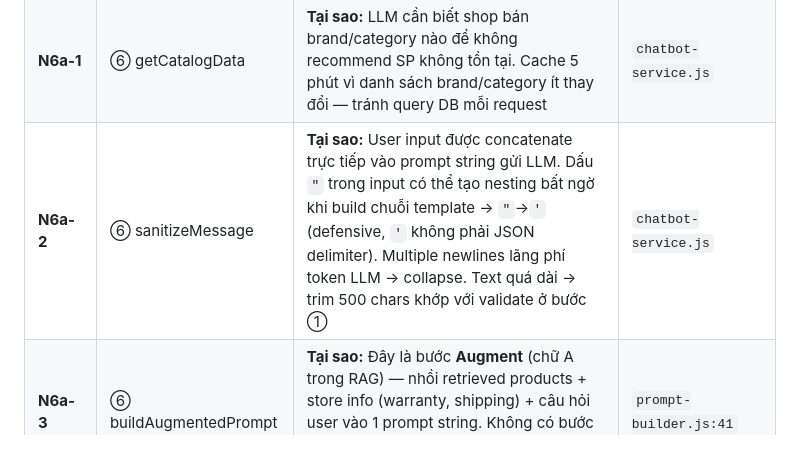
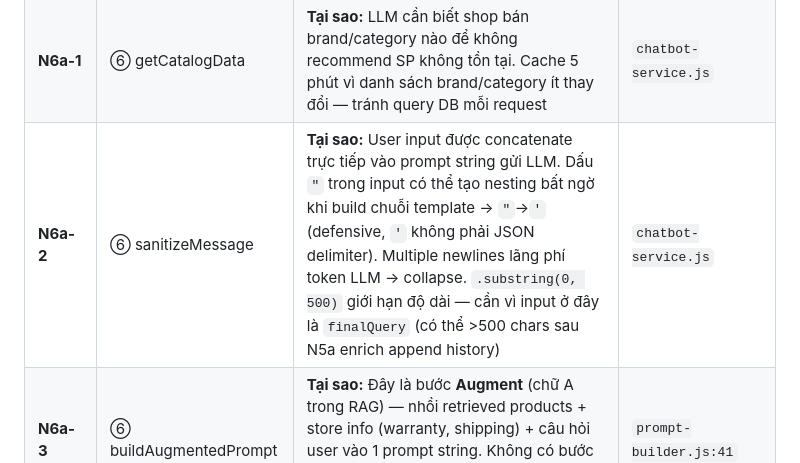
Before and after one commit to MinhThang1009/E-commerce-website, a Markdown page: backend/PIPELINE_TRACE_EXAMPLES.md, the part around the change. Rendered like a GitHub page.

Commit message:
docs(ai): audit lần 8 — sửa N6a-2 lý do trim 500
'khớp với validate ở bước ①' misleading — N1 validate message gốc ≤500,
nhưng _sanitizeMessage nhận finalQuery (có thể >500 sau N5a enrich).
Trim 500 vì lý do khác: giới hạn prompt size.

```diff
--- a/backend/PIPELINE_TRACE_EXAMPLES.md
+++ b/backend/PIPELINE_TRACE_EXAMPLES.md
@@ -54,7 +54,7 @@
 | **N5b-4** | products > 0? | **Tại sao:** Nếu 0 SP có cosine similarity ≥ 0.45 (ngưỡng mặc định `DEFAULT_MIN_SCORE` — score dưới 0.45 nghĩa là SP không liên quan), LLM không có context → không trả lời được. Hạ ngưỡng xuống 0 → lấy top 3 SP dù score thấp + đánh flag `lowConfidence=true` → prompt builder thêm `⚠️[low confidence]` để LLM biết "đây không chắc chắn" → LLM có thể trả "chưa có SP này" thay vì hallucinate | `chatbot-service.js` |
 | **N6-check** | ⑥ providers? | **Tại sao:** Điểm rẽ chính quyết định chất lượng response. `providers.length===0` (không có LLM API nào) → LLM DOWN (keyword fallback, chất lượng thấp hơn nhưng luôn hoạt động). Ngược lại → LLM UP (RAG đầy đủ, natural language response) | `chatbot-service.js:609` |
 | **N6a-1** | ⑥ getCatalogData | **Tại sao:** LLM cần biết shop bán brand/category nào để không recommend SP không tồn tại. Cache 5 phút vì danh sách brand/category ít thay đổi — tránh query DB mỗi request | `chatbot-service.js` |
-| **N6a-2** | ⑥ sanitizeMessage | **Tại sao:** User input được concatenate trực tiếp vào prompt string gửi LLM. Dấu `"` trong input có thể tạo nesting bất ngờ khi build chuỗi template → `"`→`'` (defensive, `'` không phải JSON delimiter). Multiple newlines lãng phí token LLM → collapse. Text quá dài → trim 500 chars khớp với validate ở bước ① | `chatbot-service.js` |
+| **N6a-2** | ⑥ sanitizeMessage | **Tại sao:** User input được concatenate trực tiếp vào prompt string gửi LLM. Dấu `"` trong input có thể tạo nesting bất ngờ khi build chuỗi template → `"`→`'` (defensive, `'` không phải JSON delimiter). Multiple newlines lãng phí token LLM → collapse. `.substring(0, 500)` giới hạn độ dài — cần vì input ở đây là `finalQuery` (có thể >500 chars sau N5a enrich append history) | `chatbot-service.js` |
 | **N6a-3** | ⑥ buildAugmentedPrompt | **Tại sao:** Đây là bước **Augment** (chữ A trong RAG) — nhồi retrieved products + store info (warranty, shipping) + câu hỏi user vào 1 prompt string. Không có bước này, LLM không biết shop có SP gì → hallucinate tên/giá | `prompt-builder.js:41` |
 | **N6a-4** | ⑥ system+history+prompt | **Tại sao:** LLM cần 3 phần: (1) system prompt chứa rules ("chỉ recommend SP trong list, trả JSON"), (2) history để hiểu context multi-turn, (3) augmented prompt ở cuối = câu hỏi mới nhất. Thiếu system → LLM không tuân rules. Thiếu history → mất context | `chatbot-service.js` |
 | **N6b-1** | ⑥ LLM HTTP POST | **Tại sao:** Bước **Generate** (chữ G trong RAG). temp=0.3 cho deterministic (tránh creative hallucination). max_tokens=800 đủ cho JSON response chi tiết. Provider rotation: 429/402/500/503/network error (lỗi tạm thời) → `continue` thử provider tiếp. 400/401 (lỗi cố định — bad request/unauthorized) → `break` ngay, không retry | `chatbot-service.js` |
```
